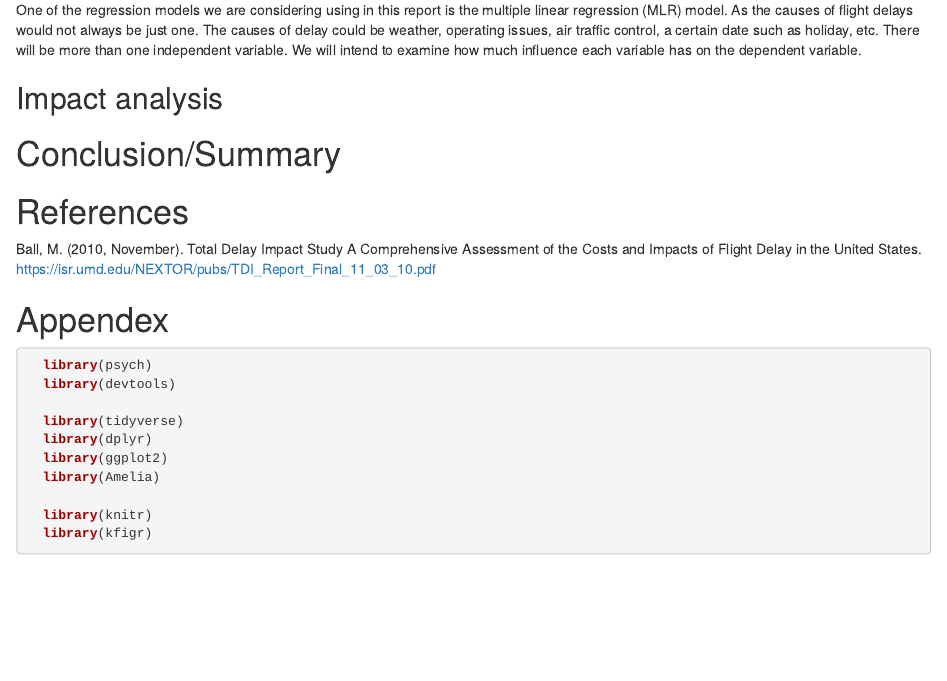
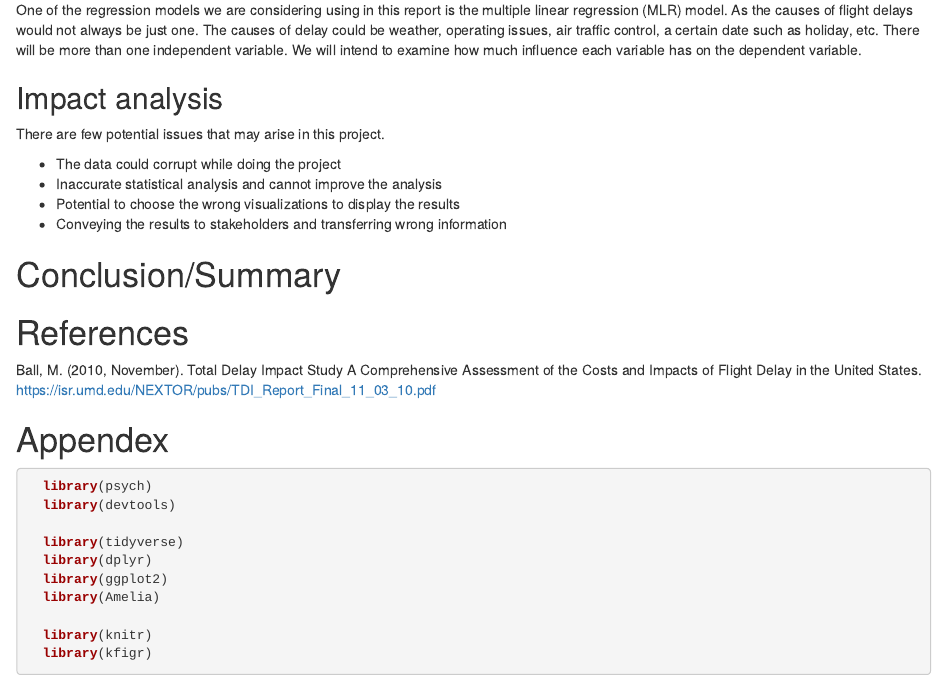
Before and after one commit to timtamothy/36103_Logistics-Transport-Aviation, an R Markdown document (MARKDOWN.Rmd): the page in a window 1100 px wide, from 1320 px down. Rendered offline with R 4.5, knitr and Pandoc, with nearby package versions; some code elsewhere in the file could not run offline.

Commit message:
Added impact analysis and confirmed table works

```diff
--- a/MARKDOWN.Rmd
+++ b/MARKDOWN.Rmd
@@ -68,7 +68,12 @@ As the causes of flight delays would not always be just one. The causes of delay
 
 ## Impact analysis
 
+There are few potential issues that may arise in this project.
 
+- The data could corrupt while doing the project
+- Inaccurate statistical analysis and cannot improve the analysis
+- Potential to choose the wrong visualizations to display the results
+- Conveying the results to stakeholders and transferring wrong information
 
 # Conclusion/Summary
 
```
